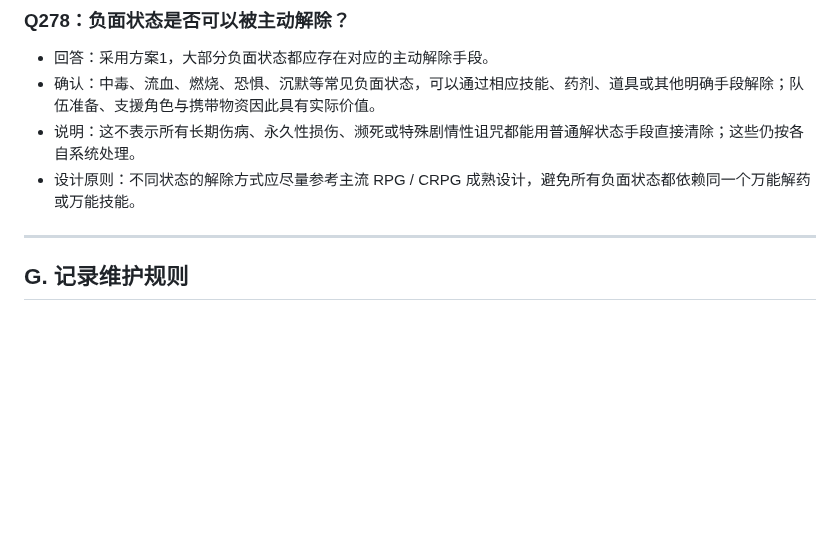
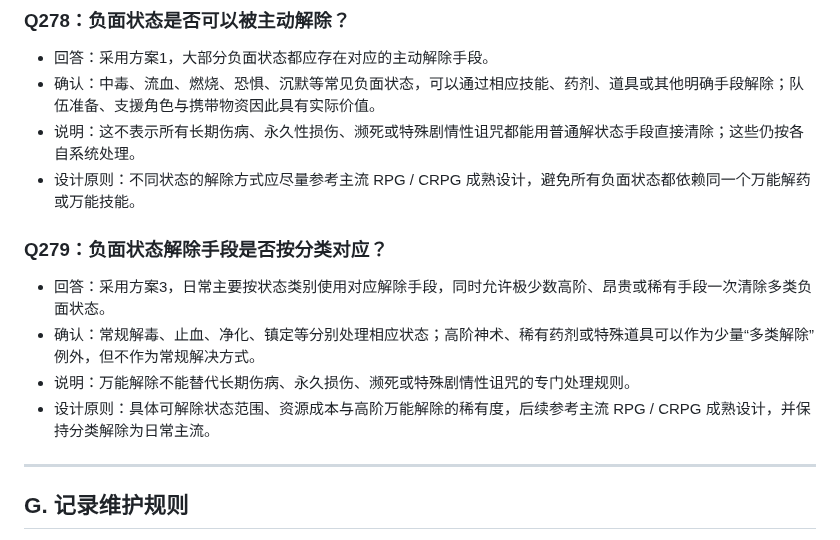
Before and after one commit to Kinkairy/blackstone-h5, a Markdown page: docs/design-interview.md, the part around the change. Rendered like a GitHub page; blank space fills up the shorter version.

Commit message:
docs: record Q279 status cleansing design

```diff
--- a/docs/design-interview.md
+++ b/docs/design-interview.md
@@ -979,6 +979,13 @@
 - 说明：这不表示所有长期伤病、永久性损伤、濒死或特殊剧情性诅咒都能用普通解状态手段直接清除；这些仍按各自系统处理。
 - 设计原则：不同状态的解除方式应尽量参考主流 RPG / CRPG 成熟设计，避免所有负面状态都依赖同一个万能解药或万能技能。
 
+
+### Q279：负面状态解除手段是否按分类对应？
+- 回答：采用方案3，日常主要按状态类别使用对应解除手段，同时允许极少数高阶、昂贵或稀有手段一次清除多类负面状态。
+- 确认：常规解毒、止血、净化、镇定等分别处理相应状态；高阶神术、稀有药剂或特殊道具可以作为少量“多类解除”例外，但不作为常规解决方式。
+- 说明：万能解除不能替代长期伤病、永久损伤、濒死或特殊剧情性诅咒的专门处理规则。
+- 设计原则：具体可解除状态范围、资源成本与高阶万能解除的稀有度，后续参考主流 RPG / CRPG 成熟设计，并保持分类解除为日常主流。
+
 ---
 
 ## G. 记录维护规则
```
